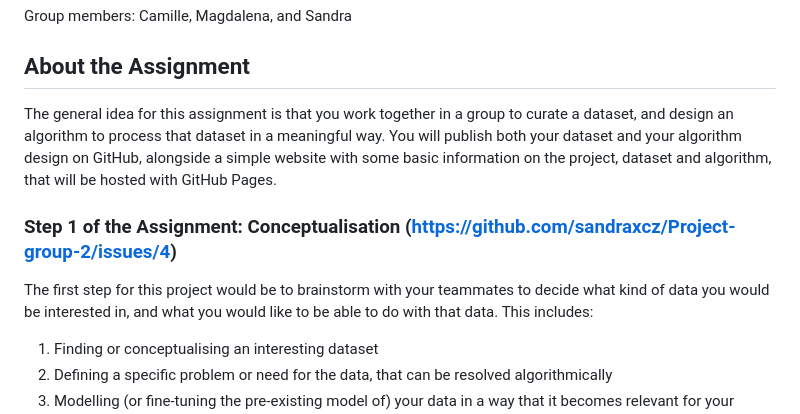
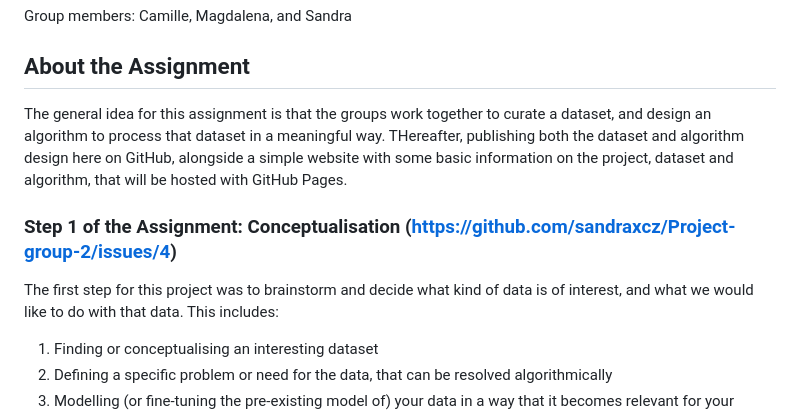
Before and after one commit to sandraxcz/Project-group-2, a Markdown page: README.md, the part around the change. Drawn GitHub-style.

```diff
--- a/README.md
+++ b/README.md
@@ -3,11 +3,10 @@ Group members:
 Camille, Magdalena, and Sandra
 
 ## About the Assignment
-The general idea for this assignment is that you work together in a group to curate a dataset, and design an algorithm to process that dataset in a meaningful way. You will publish both your dataset and your algorithm design on GitHub, alongside a simple website with some basic information on the project, dataset and algorithm, that will be hosted with GitHub Pages.
+The general idea for this assignment is that the groups work together to curate a dataset, and design an algorithm to process that dataset in a meaningful way. THereafter, publishing both the dataset and algorithm design here on GitHub, alongside a simple website with some basic information on the project, dataset and algorithm, that will be hosted with GitHub Pages.
 
 ### Step 1 of the Assignment: Conceptualisation (https://github.com/sandraxcz/Project-group-2/issues/4)
-The first step for this project would be to brainstorm with your teammates to decide what kind of data you would be interested in, and what you would like to be able to do with that data. This includes:
-
+The first step for this project was to brainstorm and decide what kind of data is of interest, and what we would like to do with that data. This includes:
 1. Finding or conceptualising an interesting dataset
 2. Defining a specific problem or need for the data, that can be resolved algorithmically
 3. Modelling (or fine-tuning the pre-existing model of) your data in a way that it becomes relevant for your algorithm
```
